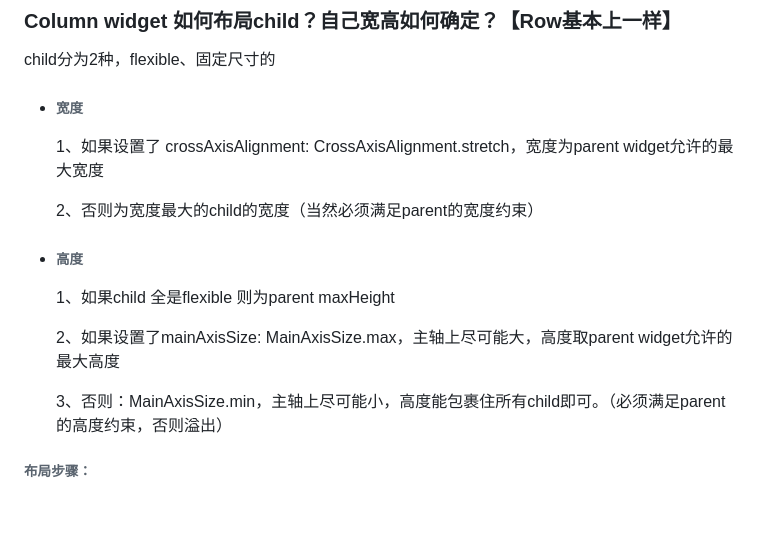
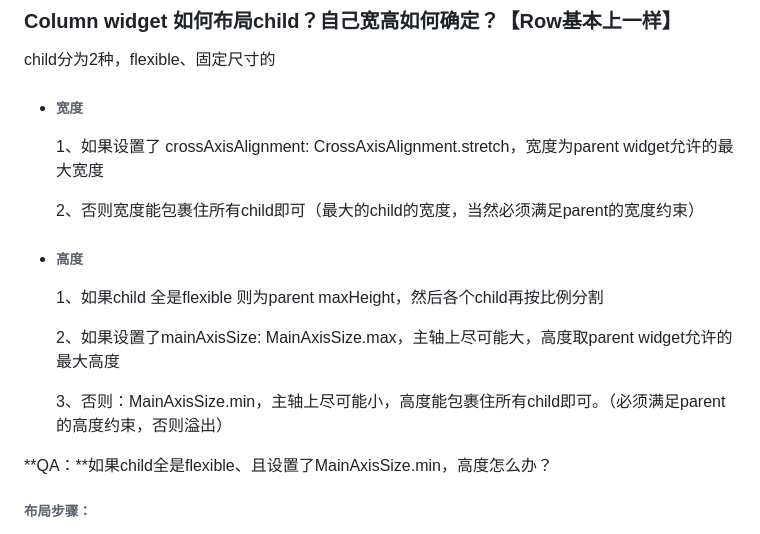
Before and after one commit to seaweed-code/FlutterLearning, a Markdown page: Flutter widget Introduction.md, the part around one of its changes. GitHub-like rendering; blank space fills up the shorter version.

```diff
--- a/Flutter widget Introduction.md
+++ b/Flutter widget Introduction.md
@@ -82,15 +82,17 @@ child分为2种，flexible、固定尺寸的
 
   1、如果设置了 crossAxisAlignment: CrossAxisAlignment.stretch，宽度为parent widget允许的最大宽度
 
-  2、否则为宽度最大的child的宽度（当然必须满足parent的宽度约束）
+  2、否则宽度能包裹住所有child即可（最大的child的宽度，当然必须满足parent的宽度约束）
 
 - ###### 高度
 
-  1、如果child 全是flexible 则为parent maxHeight
+  1、如果child 全是flexible 则为parent maxHeight，然后各个child再按比例分割
 
   2、如果设置了mainAxisSize: MainAxisSize.max，主轴上尽可能大，高度取parent widget允许的最大高度
 
   3、否则：MainAxisSize.min，主轴上尽可能小，高度能包裹住所有child即可。（必须满足parent的高度约束，否则溢出）
+
+**QA：**如果child全是flexible、且设置了MainAxisSize.min，高度怎么办？
 
 ###### 布局步骤：
 
```
Also changed, not shown: other parts of Flutter widget Introduction.md (+6 -0 lines).
